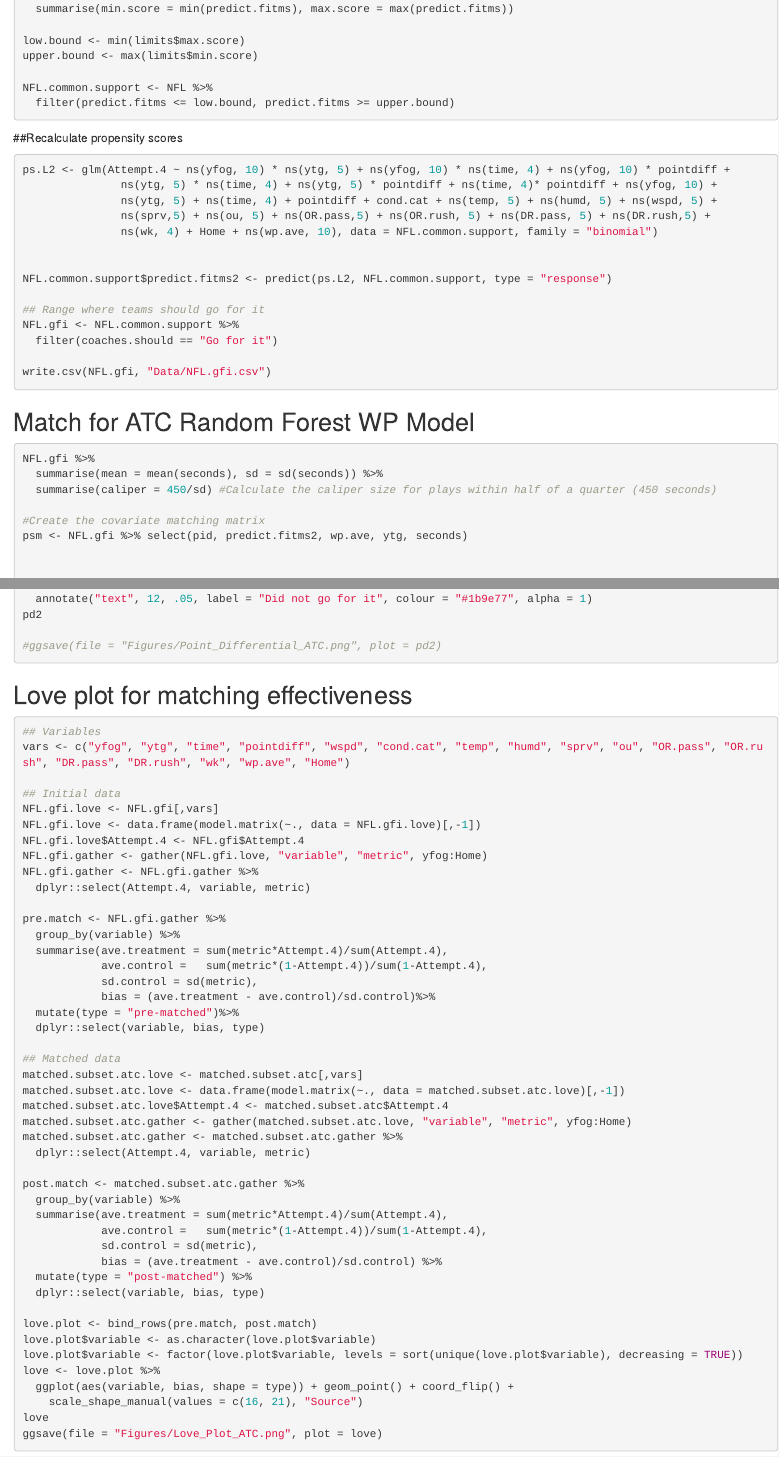
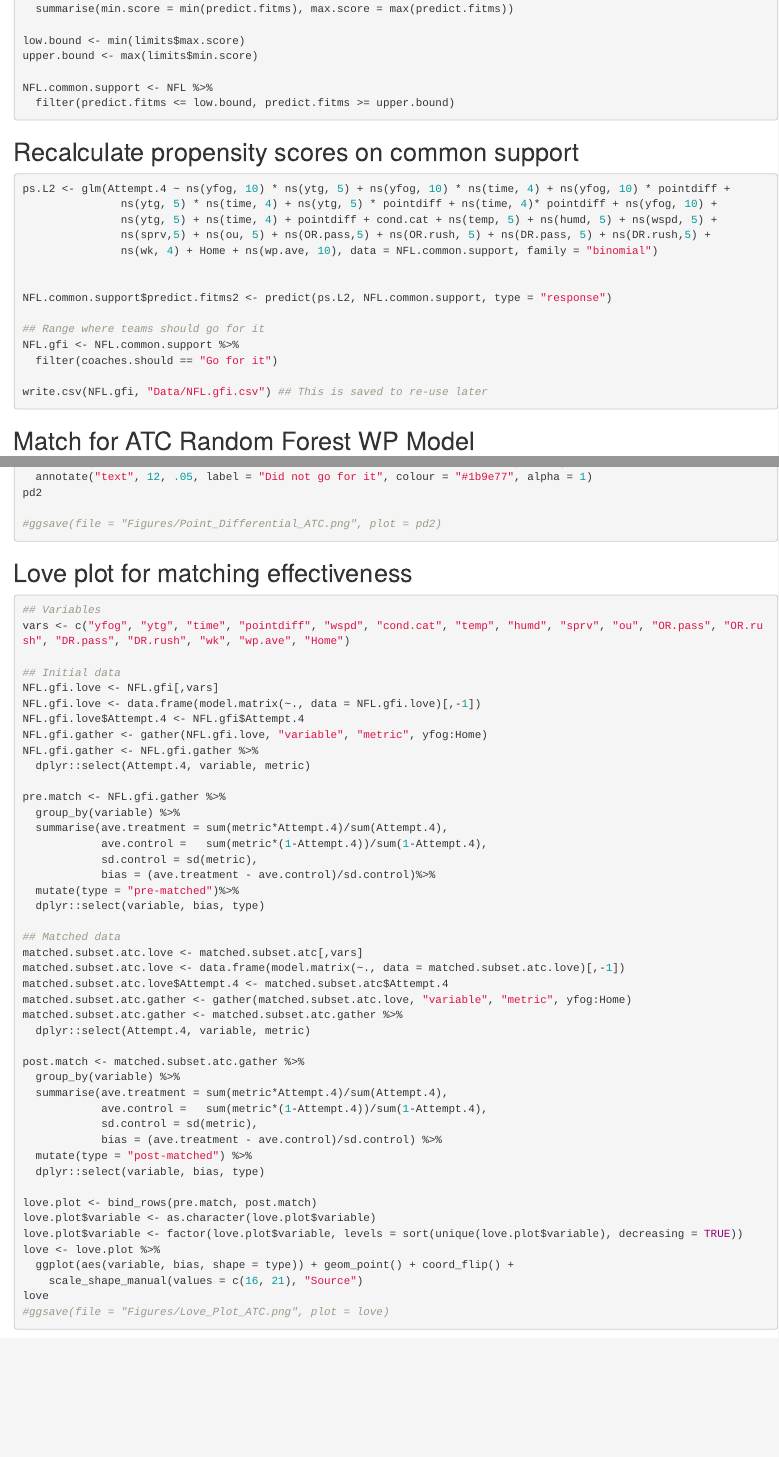
Before and after one commit to statsbylopez/nfl-fourth-down, an R Markdown document (Code/Matching.Rmd): the page in a window 1100 px wide, from 1050 px down, and a second part further down, joined at a grey line. Rendered offline with R 4.5, knitr and Pandoc, with nearby package versions.

Commit message:
Small tweaks to matching code -- adding select:: for dplyr dependencies

````diff
--- a/Code/Matching.Rmd
+++ b/Code/Matching.Rmd
@@ -78,10 +79,9 @@ upper.bound <- max(limits$min.score)
 
 NFL.common.support <- NFL %>%
   filter(predict.fitms <= low.bound, predict.fitms >= upper.bound)
-
 ```
 
-##Recalculate propensity scores
+## Recalculate propensity scores on common support
 
 ```{r}
 ps.L2 <- glm(Attempt.4 ~ ns(yfog, 10) * ns(ytg, 5) + ns(yfog, 10) * ns(time, 4) + ns(yfog, 10) * pointdiff +
@@ -97,7 +97,7 @@ NFL.common.support$predict.fitms2 <- predict(ps.L2, NFL.common.support, type = "
 NFL.gfi <- NFL.common.support %>%
   filter(coaches.should == "Go for it")
 
-write.csv(NFL.gfi, "Data/NFL.gfi.csv")
+write.csv(NFL.gfi, "Data/NFL.gfi.csv") ## This is saved to re-use later
 ```
 
 ## Match for ATC Random Forest WP Model
@@ -108,7 +108,7 @@ NFL.gfi %>%
   summarise(caliper = 450/sd) #Calculate the caliper size for plays within half of a quarter (450 seconds)
 
 #Create the covariate matching matrix
-psm <- NFL.gfi %>% select(pid, predict.fitms2, wp.ave, ytg, seconds)
+psm <- NFL.gfi %>% dplyr::select(pid, predict.fitms2, wp.ave, ytg, seconds)
 
 
 match.atc  <-   Match(Y = NULL,
@@ -215,4 +213,6 @@ love <- love.plot %>%
   ggplot(aes(variable, bias, shape = type)) + geom_point() + coord_flip() +
     scale_shape_manual(values = c(16, 21), "Source")
 love
-ggsave(file = "Figures/Love_Plot_ATC.png", plot = love)
+#ggsave(file = "Figures/Love_Plot_ATC.png", plot = love)
+
+```
````
Also changed, not shown: Code/Matching.Rmd (5 more changed lines).
